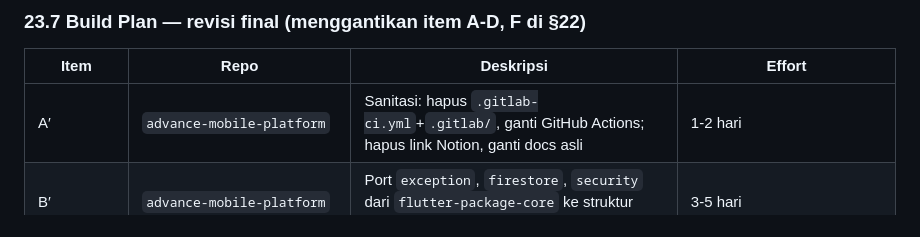
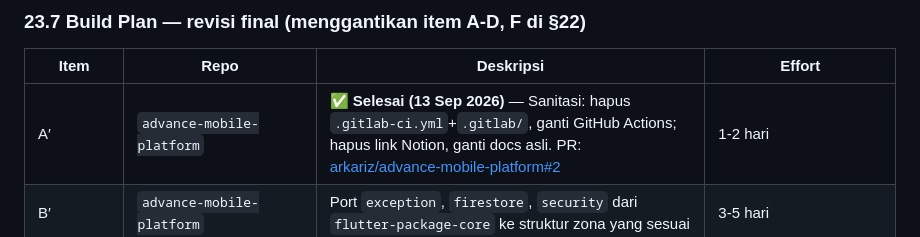
Before and after one commit to arkariz/arkariz-portofolio, a Markdown page: docs/PORTFOLIO_STRATEGY.md, the part around the change. Drawn GitHub-style.

Commit message:
docs: catat item A' selesai + link PR pembuka
Tandai sanitasi advance-mobile-platform (item A', §23.7) selesai, dan
catat PR yang dibuka untuk arkariz-portofolio, flutter-package-core,
dan advance-mobile-platform.

Co-Authored-By: Claude Sonnet 5 <noreply@anthropic.com>
Claude-Session: https://claude.ai/code/session_01UVQiWYWpsKTSKj7KzFUXqt

```diff
--- a/docs/PORTFOLIO_STRATEGY.md
+++ b/docs/PORTFOLIO_STRATEGY.md
@@ -553,7 +553,7 @@ Dampaknya: **jumlah repo baru yang perlu dibuat turun dari 2 (item E+F) jadi han
 
 | Item | Repo | Deskripsi | Effort |
 |---|---|---|---|
-| A′ | `advance-mobile-platform` | Sanitasi: hapus `.gitlab-ci.yml`+`.gitlab/`, ganti GitHub Actions; hapus link Notion, ganti docs asli | 1-2 hari |
+| A′ | `advance-mobile-platform` | ✅ **Selesai (13 Sep 2026)** — Sanitasi: hapus `.gitlab-ci.yml`+`.gitlab/`, ganti GitHub Actions; hapus link Notion, ganti docs asli. PR: [arkariz/advance-mobile-platform#2](https://github.com/arkariz/advance-mobile-platform/pull/2) | 1-2 hari |
 | B′ | `advance-mobile-platform` | Port `exception`, `firestore`, `security` dari `flutter-package-core` ke struktur zona yang sesuai | 3-5 hari |
 | C′ | `advance-mobile-platform` | Package baru `app_integrity` (eks-item F) — native root/jailbreak detection + policy layer | ~2.5-3 minggu (sama seperti F sebelumnya, cuma pindah rumah) |
 | E (tidak berubah) | Repo baru: **`flutter-native-migration-showcase`** ✅ (13 Sep 2026) | Reference repo migrasi + gateway (§19, §21.2) | ~3-4 minggu |
```
